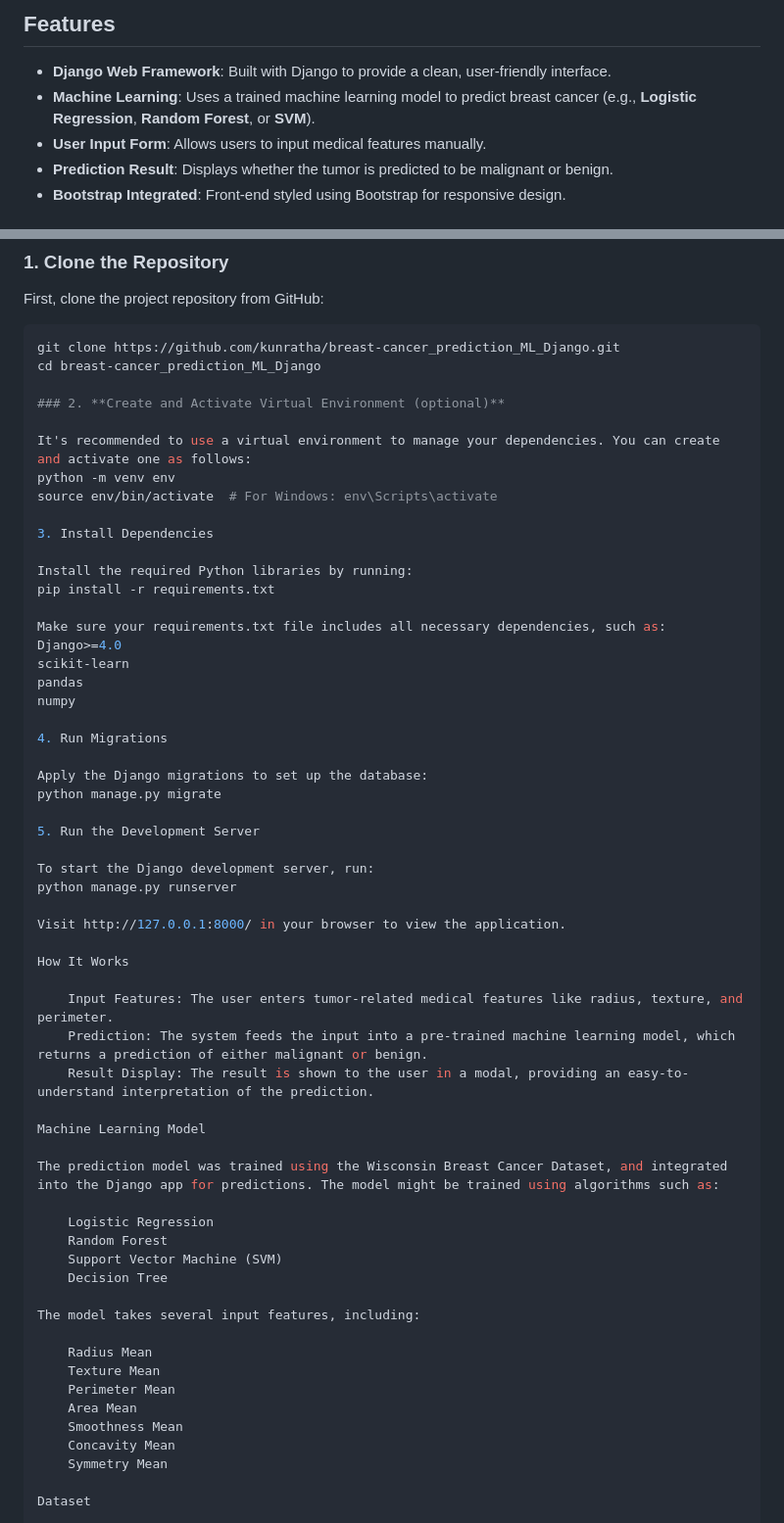
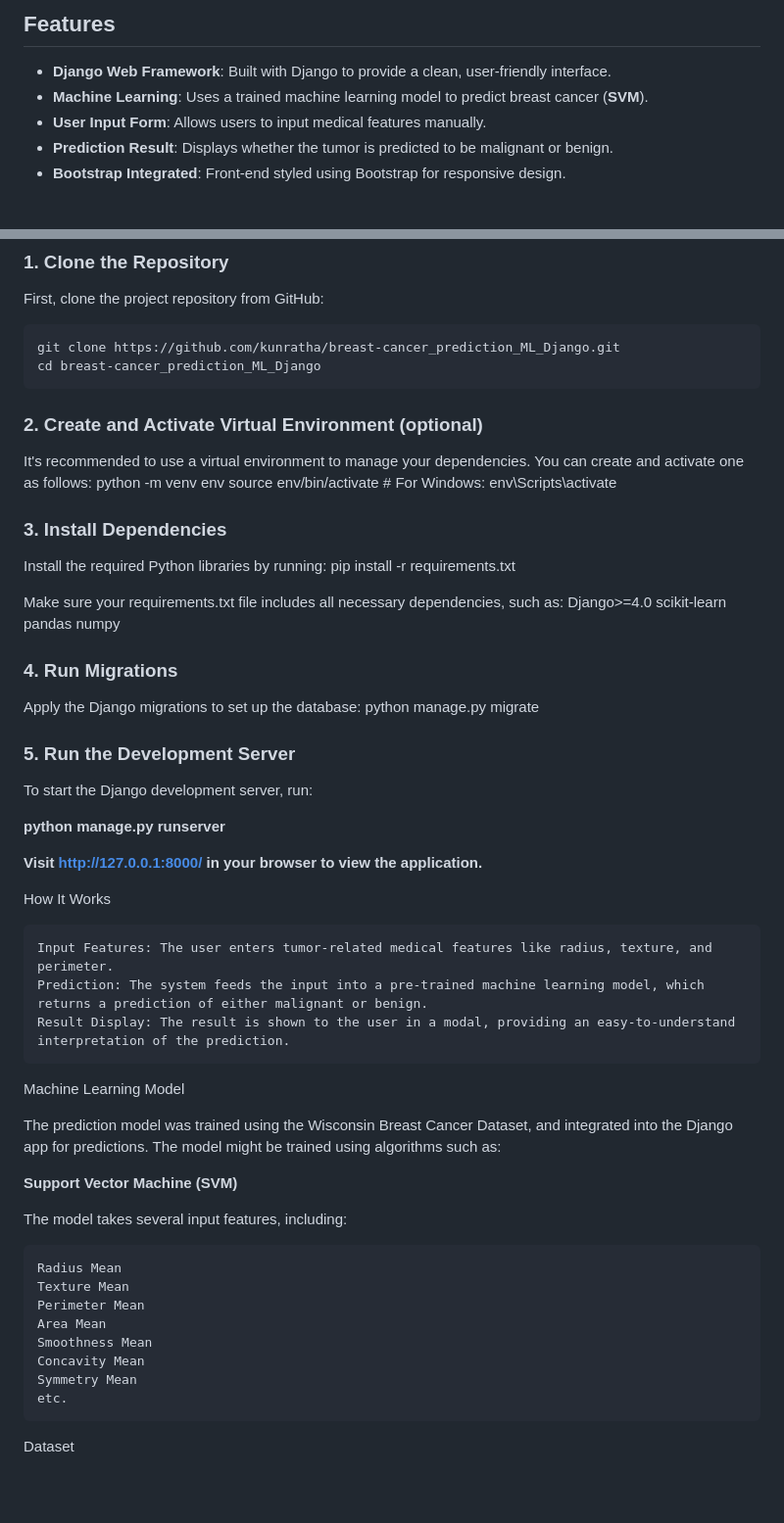
Before and after one commit to kunratha/breast_cancer_prediction_ML_Django, a Markdown page: README.md, 2 parts joined by grey strips. Shown: that part at 98% size. Rendered like a GitHub page; blank space fills up the shorter version.

````diff
--- a/README.md
+++ b/README.md
@@ -5,7 +5,7 @@ This project is a **breast cancer prediction system** built using **Machine Lear
 ## **Features**
 
 - **Django Web Framework**: Built with Django to provide a clean, user-friendly interface.
-- **Machine Learning**: Uses a trained machine learning model to predict breast cancer (e.g., **Logistic Regression**, **Random Forest**, or **SVM**).
+- **Machine Learning**: Uses a trained machine learning model to predict breast cancer (**SVM**).
 - **User Input Form**: Allows users to input medical features manually.
 - **Prediction Result**: Displays whether the tumor is predicted to be malignant or benign.
 - **Bootstrap Integrated**: Front-end styled using Bootstrap for responsive design.
@@ -46,6 +46,7 @@ First, clone the project repository from GitHub:
 ```bash
 git clone https://github.com/kunratha/breast-cancer_prediction_ML_Django.git
 cd breast-cancer_prediction_ML_Django
+```
 
 ### 2. **Create and Activate Virtual Environment (optional)**
 
@@ -53,7 +54,7 @@ It's recommended to use a virtual environment to manage your dependencies. You c
 python -m venv env
 source env/bin/activate  # For Windows: env\Scripts\activate
 
-3. Install Dependencies
+### 3. **Install Dependencies**
 
 Install the required Python libraries by running:
 pip install -r requirements.txt
@@ -64,17 +65,18 @@ scikit-learn
 pandas
 numpy
 
-4. Run Migrations
+### 4. **Run Migrations**
 
 Apply the Django migrations to set up the database:
 python manage.py migrate
 
-5. Run the Development Server
+### 5. **Run the Development Server**
 
 To start the Django development server, run:
-python manage.py runserver
 
-Visit http://127.0.0.1:8000/ in your browser to view the application.
+**python manage.py runserver**
+
+**Visit http://127.0.0.1:8000/ in your browser to view the application.**
 
 How It Works
 
@@ -86,10 +88,7 @@ Machine Learning Model
 
 The prediction model was trained using the Wisconsin Breast Cancer Dataset, and integrated into the Django app for predictions. The model might be trained using algorithms such as:
 
-    Logistic Regression
-    Random Forest
-    Support Vector Machine (SVM)
-    Decision Tree
+**Support Vector Machine (SVM)**
 
 The model takes several input features, including:
 
@@ -100,6 +99,7 @@ The model takes several input features, including:
     Smoothness Mean
     Concavity Mean
     Symmetry Mean
+    etc.
 
 Dataset
 
````
